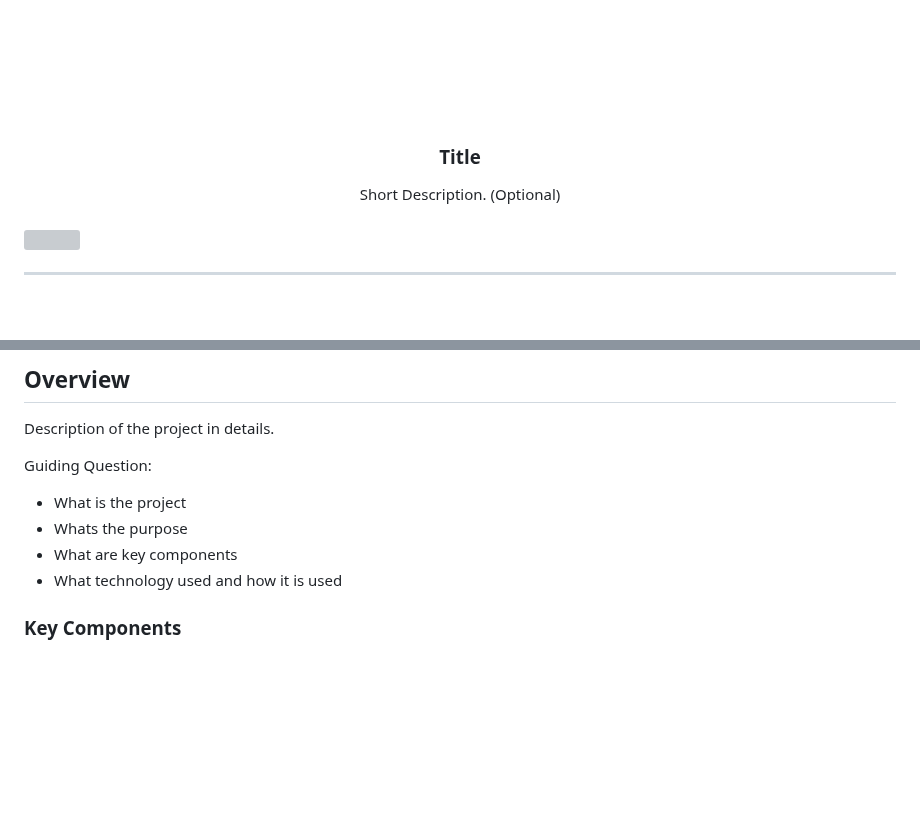
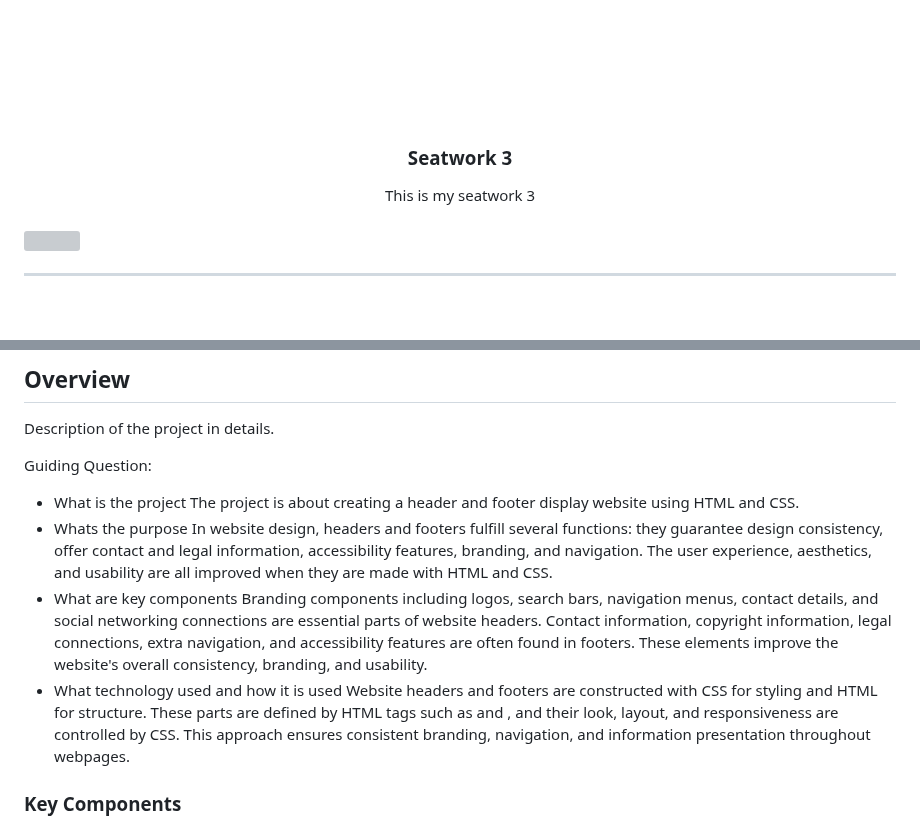
Before and after one commit to noaaaa2/WD-SW3, a Markdown page: readme.md, 2 parts joined by grey strips. Rendered like a GitHub page; blank space fills up the shorter version; grey boxes are pictures that could not be loaded.

```diff
--- a/readme.md
+++ b/readme.md
@@ -9,11 +9,11 @@
     <img src="./assets/img/nyebe_white.png" alt="Nyebe" width="130" height="100">
   </a>
 <!-- TODO: Change Title to the name of the title of your Project -->
-  <h3 align="center">Title</h3>
+  <h3 align="center">Seatwork 3</h3>
 </div>
 <!-- TODO: Make a short description -->
 <div align="center">
-  Short Description. (Optional)
+  This is my seatwork 3
 </div>
 
 <br />
@@ -61,9 +61,13 @@ Description of the project in details.
 
 Guiding Question:
 - What is the project
+The project is about creating a header and footer display website using HTML and CSS.
 - Whats the purpose
+In website design, headers and footers fulfill several functions: they guarantee design consistency, offer contact and legal information, accessibility features, branding, and navigation. The user experience, aesthetics, and usability are all improved when they are made with HTML and CSS.
 - What are key components
+Branding components including logos, search bars, navigation menus, contact details, and social networking connections are essential parts of website headers. Contact information, copyright information, legal connections, extra navigation, and accessibility features are often found in footers. These elements improve the website's overall consistency, branding, and usability.
 - What technology used and how it is used
+Website headers and footers are constructed with CSS for styling and HTML for structure. These parts are defined by HTML tags such as <header> and <footer>, and their look, layout, and responsiveness are controlled by CSS. This approach ensures consistent branding, navigation, and information presentation throughout webpages.
 
 ### Key Components
 <!-- TODO: List of Key Components -->
```
Also changed, not shown: other parts of readme.md (+1 -1 lines).
